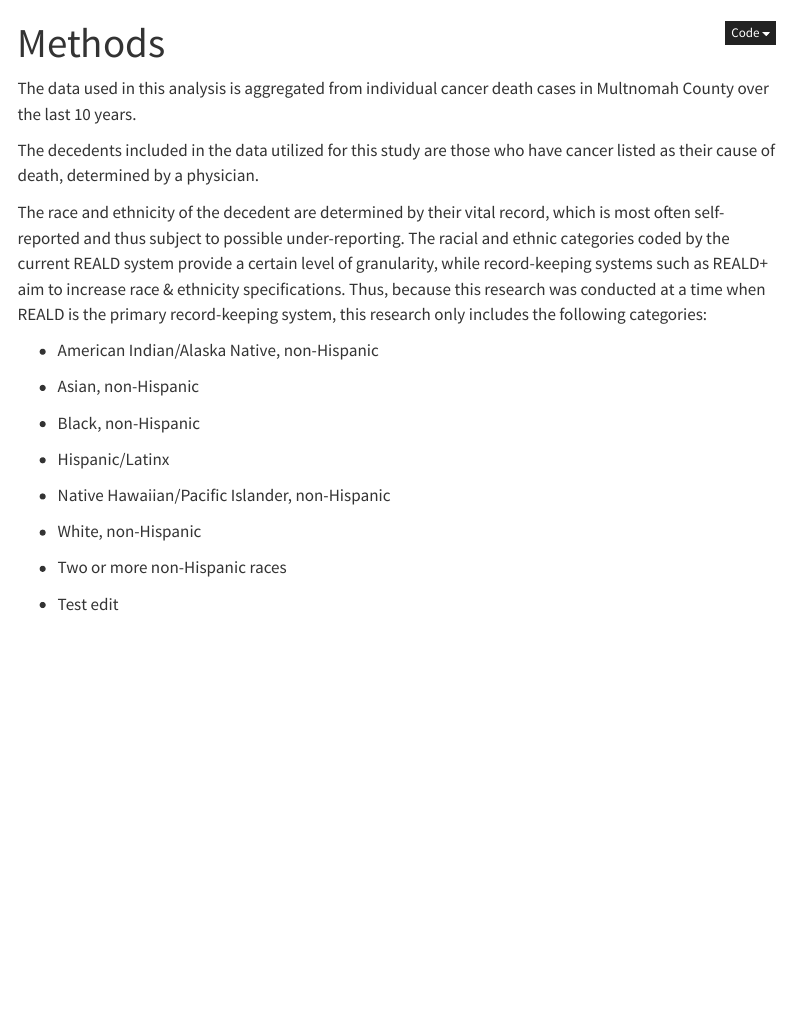
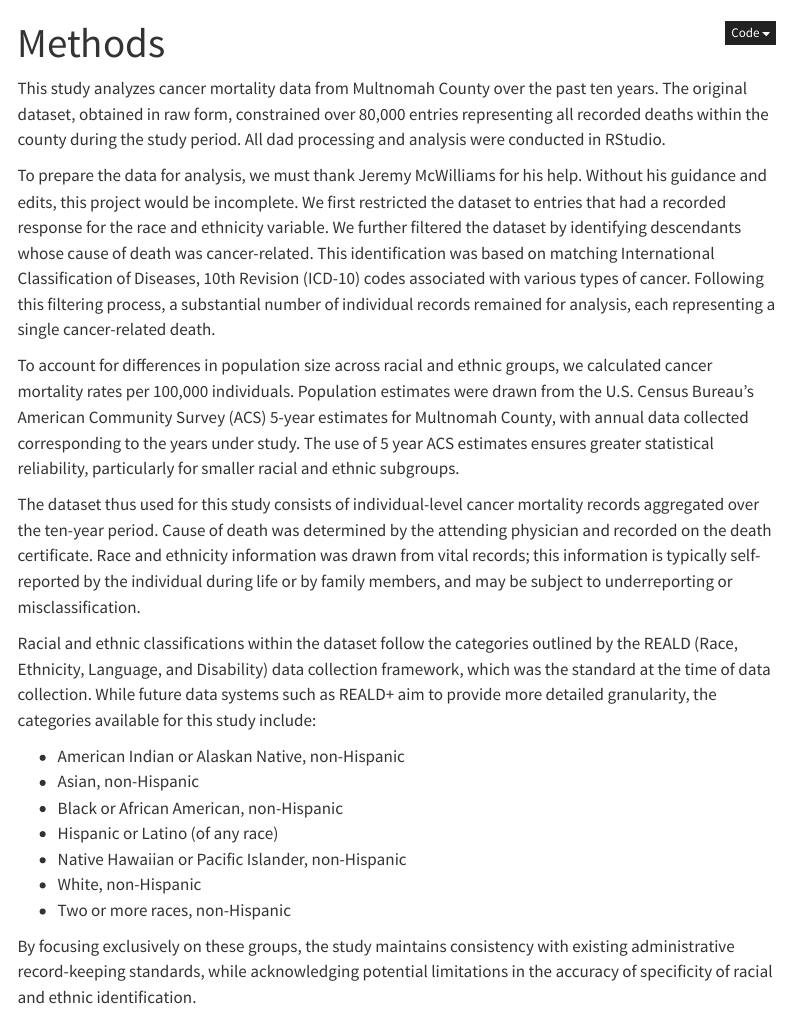
Before and after one commit to Data-Sci-245-Sp25/ssl2, a Quarto document (methods.qmd): the page in a window 1100 px wide, from its top. Rendered offline with R 4.5, knitr and Pandoc in place of Quarto, with nearby package versions; menus at the side of the page are left out.

Commit message:
methods updated

```diff
--- a/methods.qmd
+++ b/methods.qmd
@@ -3,24 +3,22 @@ title: "Methods"
 format: html
 ---
 
-The data used in this analysis is aggregated from individual cancer death cases in Multnomah County over the last 10 years.
+This study analyzes cancer mortality data from Multnomah County over the past ten years. The original dataset, obtained in raw form, constrained over 80,000 entries representing all recorded deaths within the county during the study period. All dad processing and analysis were conducted in RStudio.
 
-The decedents included in the data utilized for this study are those who have cancer listed as their cause of death, determined by a physician.
+To prepare the data for analysis, we must thank Jeremy McWilliams for his help. Without his guidance and edits, this project would be incomplete. We first restricted the dataset to entries that had a recorded response for the race and ethnicity variable. We further filtered the dataset by identifying descendants whose cause of death was cancer-related. This identification was based on matching International Classification of Diseases, 10th Revision (ICD-10) codes associated with various types of cancer.  Following this filtering process, a substantial number of individual records remained for analysis, each representing a single cancer-related death.
 
-The race and ethnicity of the decedent are determined by their vital record, which is most often self-reported and thus subject to possible under-reporting. The racial and ethnic categories coded by the current REALD system provide a certain level of granularity, while record-keeping systems such as REALD+ aim to increase race & ethnicity specifications. Thus, because this research was conducted at a time when REALD is the primary record-keeping system, this research only includes the following categories:
+To account for differences in population size across racial and ethnic groups, we calculated cancer mortality rates per 100,000 individuals. Population estimates were drawn from the U.S. Census Bureau’s American Community Survey (ACS) 5-year estimates for Multnomah County, with annual data collected corresponding to the years under study. The use of 5 year ACS estimates ensures greater statistical reliability, particularly for smaller racial and ethnic subgroups.
 
--   American Indian/Alaska Native, non-Hispanic
+The dataset thus used for this study consists of individual-level cancer mortality records aggregated over the ten-year period. Cause of death was determined by the attending physician and recorded on the death certificate. Race and ethnicity information was drawn from vital records; this information is typically self-reported by the individual during life or by family members, and may be subject to underreporting or misclassification.
 
+Racial and ethnic classifications within the dataset follow the categories outlined by the REALD (Race, Ethnicity, Language, and Disability) data collection framework, which was the standard at the time of data collection. While future data systems such as REALD+ aim to provide more detailed granularity, the categories available for this study include:
+
+-   American Indian or Alaskan Native, non-Hispanic
 -   Asian, non-Hispanic
+-   Black or African American, non-Hispanic
+-   Hispanic or Latino (of any race)
+-   Native Hawaiian or Pacific Islander, non-Hispanic
+-   White, non-Hispanic
+-   Two or more races, non-Hispanic
 
--   Black, non-Hispanic
-
--   Hispanic/Latinx
-
--   Native Hawaiian/Pacific Islander, non-Hispanic
-
--   White, non-Hispanic
-
--   Two or more non-Hispanic races
-
-- Test edit
+By focusing exclusively on these groups, the study maintains consistency with existing administrative record-keeping standards, while acknowledging potential limitations in the accuracy of specificity of racial and ethnic identification.
```
Also changed, not shown: docs/search.json, 1 other file.
